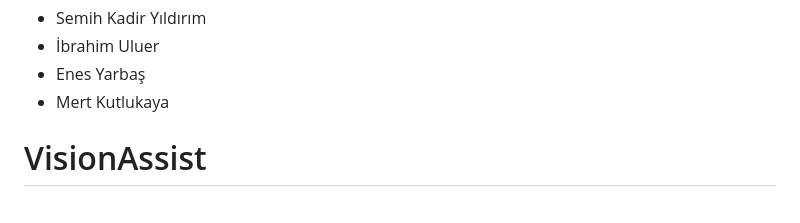
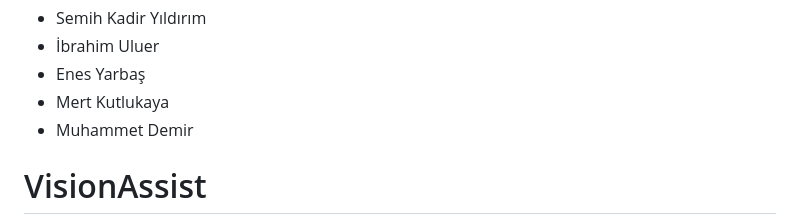
Before and after one commit to KDRSMH/VisionAssist, a Markdown page: README.md, the part around the change. Drawn GitHub-style.

```diff
--- a/README.md
+++ b/README.md
@@ -3,6 +3,7 @@ Projeyi Hazırlayanlar:
 - İbrahim Uluer
 - Enes Yarbaş
 - Mert Kutlukaya
+- Muhammet Demir
 
 
 # VisionAssist
```
